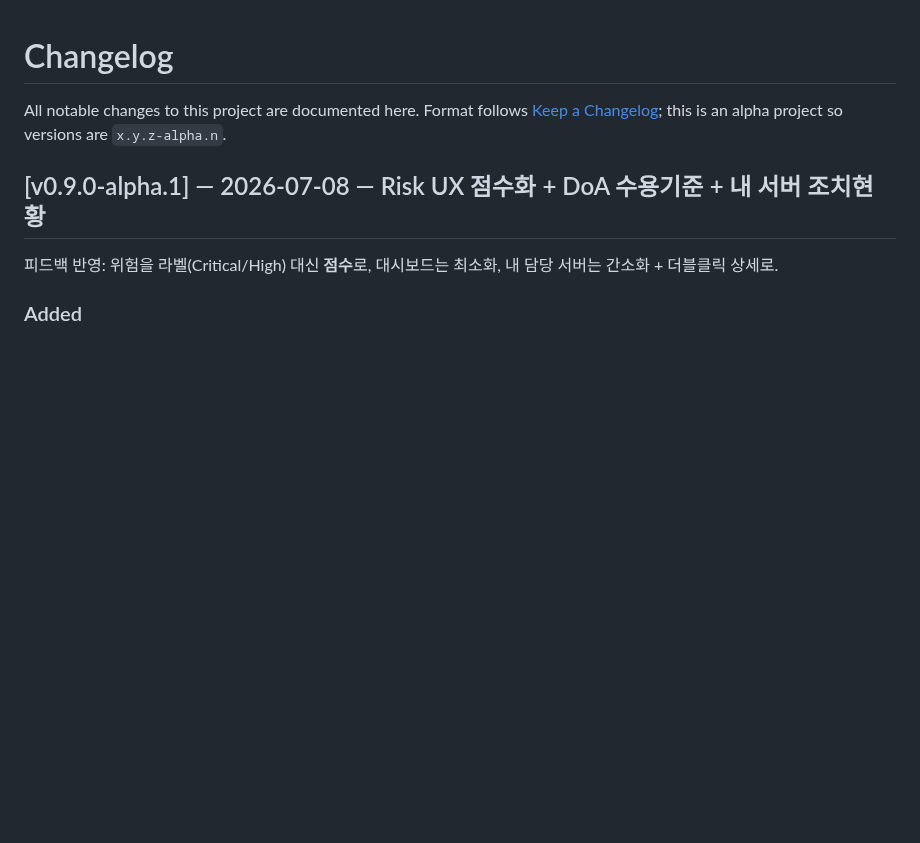
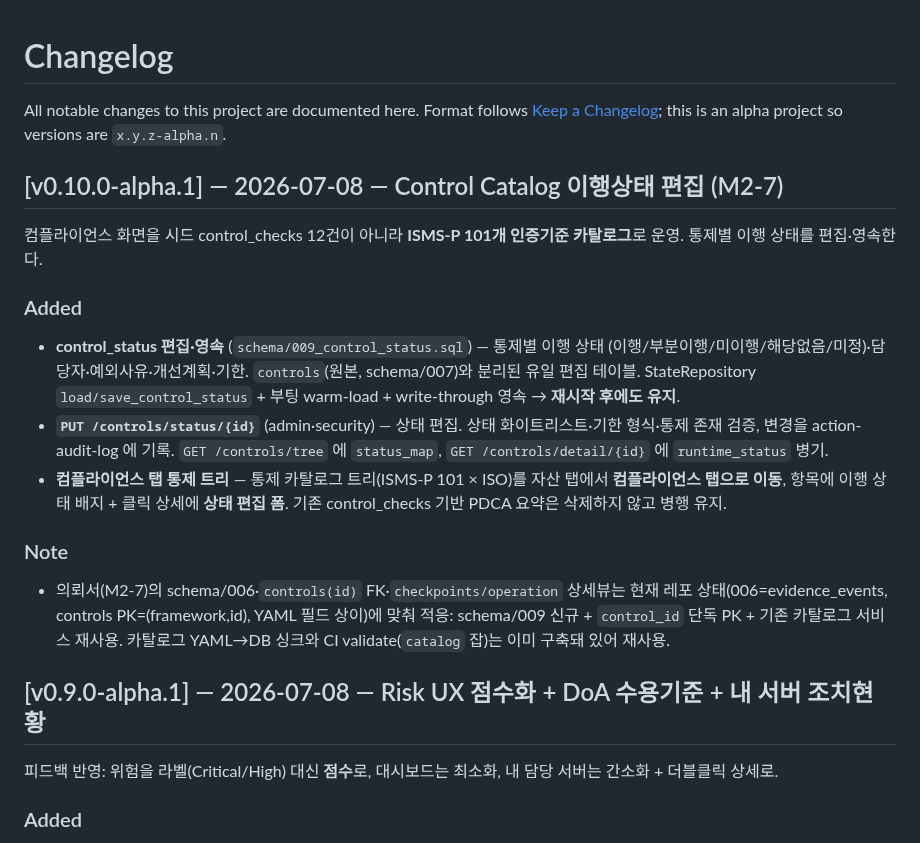
Before and after one commit to saranf/mori-soc, a Markdown page: CHANGELOG.md, the part around the change. GitHub-like rendering; blank space fills up the shorter version.

```diff
--- a/CHANGELOG.md
+++ b/CHANGELOG.md
@@ -3,6 +3,29 @@
 All notable changes to this project are documented here.
 Format follows [Keep a Changelog](https://keepachangelog.com/); this is an alpha project so
 versions are `x.y.z-alpha.n`.
+
+## [v0.10.0-alpha.1] — 2026-07-08 — Control Catalog 이행상태 편집 (M2-7)
+
+컴플라이언스 화면을 시드 control_checks 12건이 아니라 **ISMS-P 101개 인증기준 카탈로그**로
+운영. 통제별 이행 상태를 편집·영속한다.
+
+### Added
+- **control_status 편집·영속** (`schema/009_control_status.sql`) — 통제별 이행 상태
+  (이행/부분이행/미이행/해당없음/미정)·담당자·예외사유·개선계획·기한. `controls`(원본,
+  schema/007)와 분리된 유일 편집 테이블. StateRepository `load/save_control_status` +
+  부팅 warm-load + write-through 영속 → **재시작 후에도 유지**.
+- **`PUT /controls/status/{id}`** (admin·security) — 상태 편집. 상태 화이트리스트·기한
+  형식·통제 존재 검증, 변경을 action-audit-log 에 기록. `GET /controls/tree` 에 `status_map`,
+  `GET /controls/detail/{id}` 에 `runtime_status` 병기.
+- **컴플라이언스 탭 통제 트리** — 통제 카탈로그 트리(ISMS-P 101 × ISO)를 자산 탭에서
+  **컴플라이언스 탭으로 이동**, 항목에 이행 상태 배지 + 클릭 상세에 **상태 편집 폼**.
+  기존 control_checks 기반 PDCA 요약은 삭제하지 않고 병행 유지.
+
+### Note
+- 의뢰서(M2-7)의 schema/006·`controls(id)` FK·`checkpoints/operation` 상세뷰는 현재
+  레포 상태(006=evidence_events, controls PK=(framework,id), YAML 필드 상이)에 맞춰 적응:
+  schema/009 신규 + `control_id` 단독 PK + 기존 카탈로그 서비스 재사용. 카탈로그 YAML→DB
+  싱크와 CI validate(`catalog` 잡)는 이미 구축돼 있어 재사용.
 
 ## [v0.9.0-alpha.1] — 2026-07-08 — Risk UX 점수화 + DoA 수용기준 + 내 서버 조치현황
 
```
Also changed, not shown: README.en.md (+2 -1 lines), README.md (+2 -1 lines).
